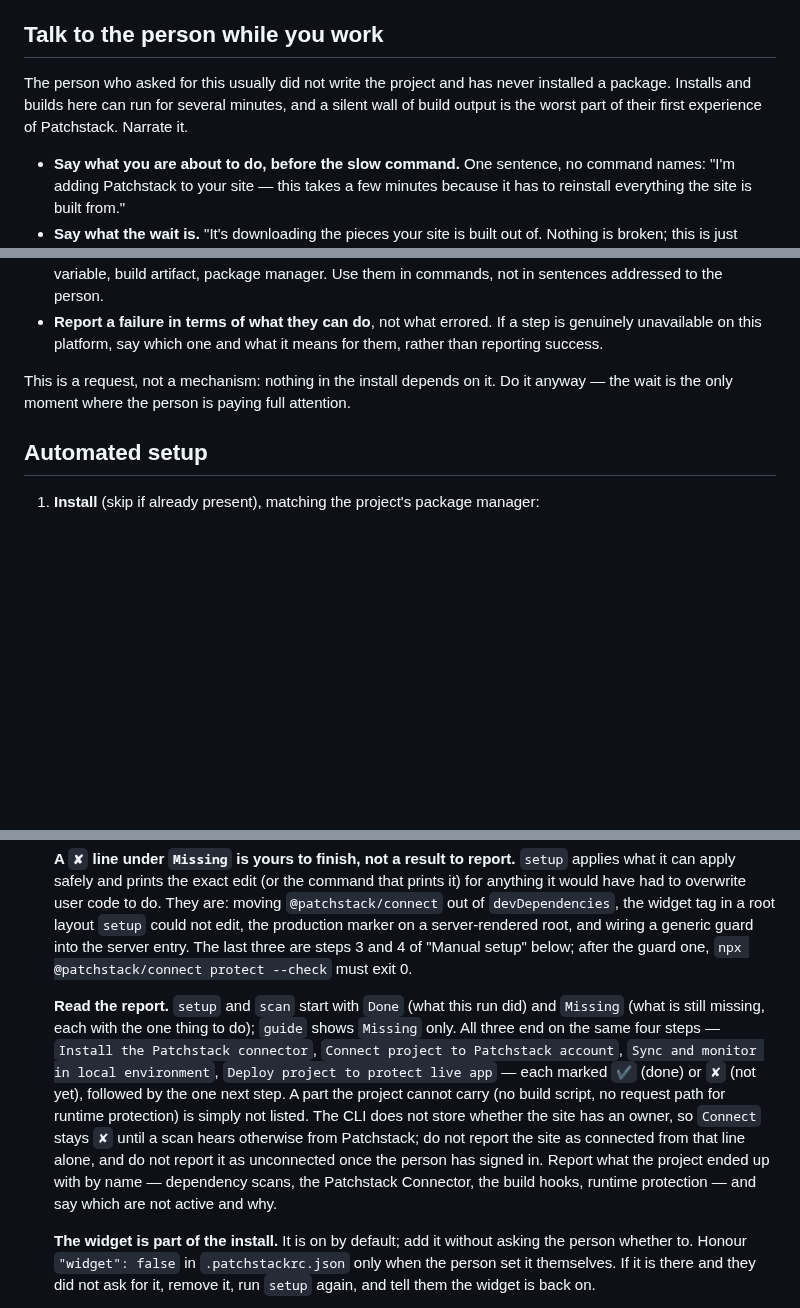
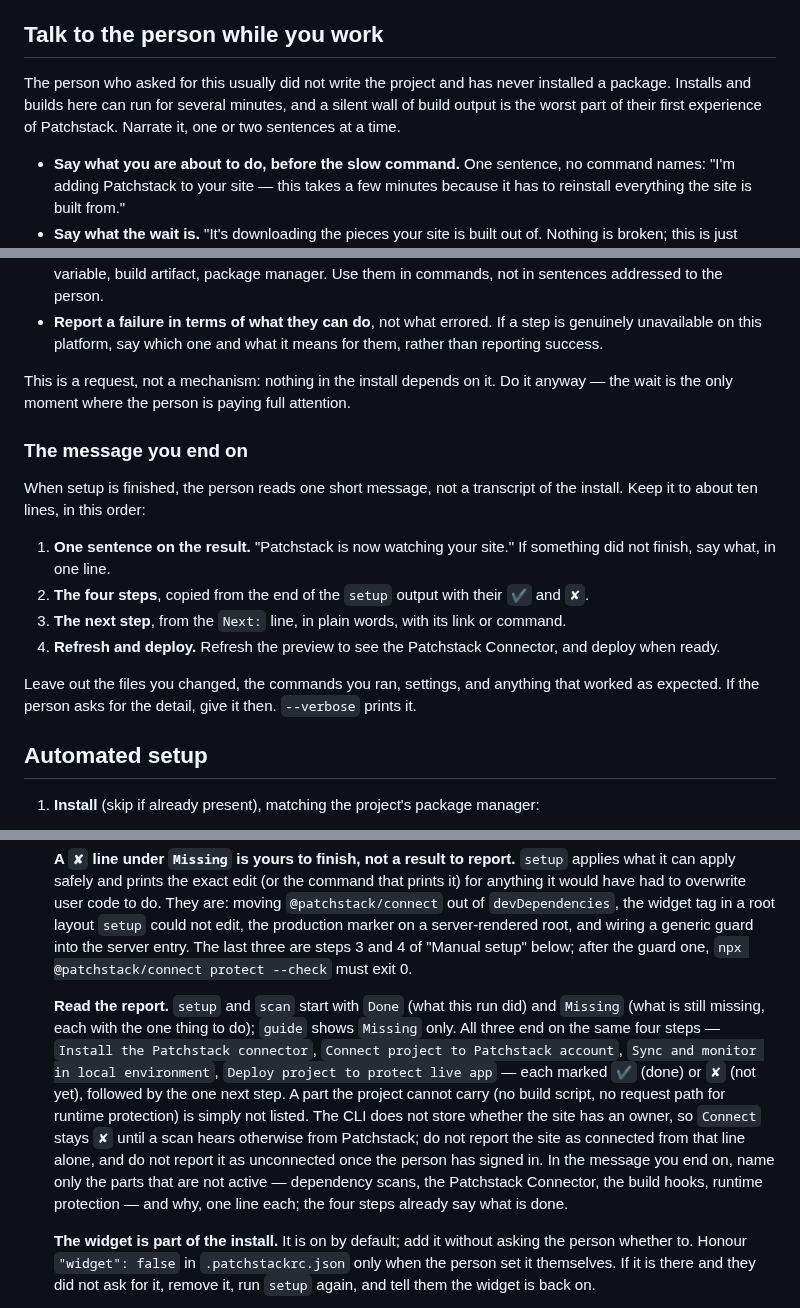
Before and after one commit to patchstack/connect, a Markdown page: AGENT-INSTALL.md, 3 parts joined by grey strips. GitHub-like rendering; blank space fills up the shorter version.

Commit message:
Ask agents to end the install on a short message (#315)
AGENT-INSTALL.md now describes the message the agent ends on: one line
on the result, the four steps as setup printed them, the next step, and
a reminder to refresh and deploy. Files, commands and parts that worked
are left out unless the person asks. Only parts that are not active are
named, one line each.

Co-authored-by: Claude Opus 5.5 (1M context) <noreply@anthropic.com>

```diff
--- a/AGENT-INSTALL.md
+++ b/AGENT-INSTALL.md
@@ -85,7 +85,7 @@ Only `map` analyses your source, and only `map --upload` sends anything derived
 
 ## Talk to the person while you work
 
-The person who asked for this usually did not write the project and has never installed a package. Installs and builds here can run for several minutes, and a silent wall of build output is the worst part of their first experience of Patchstack. Narrate it.
+The person who asked for this usually did not write the project and has never installed a package. Installs and builds here can run for several minutes, and a silent wall of build output is the worst part of their first experience of Patchstack. Narrate it, one or two sentences at a time.
 
 - **Say what you are about to do, before the slow command.** One sentence, no command names: "I'm adding Patchstack to your site — this takes a few minutes because it has to reinstall everything the site is built from."
 - **Say what the wait is.** "It's downloading the pieces your site is built out of. Nothing is broken; this is just slow."
@@ -96,6 +96,17 @@ The person who asked for this usually did not write the project and has never in
 - **Report a failure in terms of what they can do**, not what errored. If a step is genuinely unavailable on this platform, say which one and what it means for them, rather than reporting success.
 
 This is a request, not a mechanism: nothing in the install depends on it. Do it anyway — the wait is the only moment where the person is paying full attention.
+
+### The message you end on
+
+When setup is finished, the person reads one short message, not a transcript of the install. Keep it to about ten lines, in this order:
+
+1. **One sentence on the result.** "Patchstack is now watching your site." If something did not finish, say what, in one line.
+2. **The four steps**, copied from the end of the `setup` output with their `✔` and `✘`.
+3. **The next step**, from the `Next:` line, in plain words, with its link or command.
+4. **Refresh and deploy.** Refresh the preview to see the Patchstack Connector, and deploy when ready.
+
+Leave out the files you changed, the commands you ran, settings, and anything that worked as expected. If the person asks for the detail, give it then. `--verbose` prints it.
 
 ## Automated setup
 
@@ -135,7 +146,7 @@ This is a request, not a mechanism: nothing in the install depends on it. Do it
 
    **A `✘` line under `Missing` is yours to finish, not a result to report.** `setup` applies what it can apply safely and prints the exact edit (or the command that prints it) for anything it would have had to overwrite user code to do. They are: moving `@patchstack/connect` out of `devDependencies`, the widget tag in a root layout `setup` could not edit, the production marker on a server-rendered root, and wiring a generic guard into the server entry. The last three are steps 3 and 4 of "Manual setup" below; after the guard one, `npx @patchstack/connect protect --check` must exit 0.
 
-   **Read the report.** `setup` and `scan` start with `Done` (what this run did) and `Missing` (what is still missing, each with the one thing to do); `guide` shows `Missing` only. All three end on the same four steps — `Install the Patchstack connector`, `Connect project to Patchstack account`, `Sync and monitor in local environment`, `Deploy project to protect live app` — each marked `✔` (done) or `✘` (not yet), followed by the one next step. A part the project cannot carry (no build script, no request path for runtime protection) is simply not listed. The CLI does not store whether the site has an owner, so `Connect` stays `✘` until a scan hears otherwise from Patchstack; do not report the site as connected from that line alone, and do not report it as unconnected once the person has signed in. Report what the project ended up with by name — dependency scans, the Patchstack Connector, the build hooks, runtime protection — and say which are not active and why.
+   **Read the report.** `setup` and `scan` start with `Done` (what this run did) and `Missing` (what is still missing, each with the one thing to do); `guide` shows `Missing` only. All three end on the same four steps — `Install the Patchstack connector`, `Connect project to Patchstack account`, `Sync and monitor in local environment`, `Deploy project to protect live app` — each marked `✔` (done) or `✘` (not yet), followed by the one next step. A part the project cannot carry (no build script, no request path for runtime protection) is simply not listed. The CLI does not store whether the site has an owner, so `Connect` stays `✘` until a scan hears otherwise from Patchstack; do not report the site as connected from that line alone, and do not report it as unconnected once the person has signed in. In the message you end on, name only the parts that are not active — dependency scans, the Patchstack Connector, the build hooks, runtime protection — and why, one line each; the four steps already say what is done.
 
    **The widget is part of the install.** It is on by default; add it without asking the person whether to. Honour `"widget": false` in `.patchstackrc.json` only when the person set it themselves. If it is there and they did not ask for it, remove it, run `setup` again, and tell them the widget is back on.
 
```
